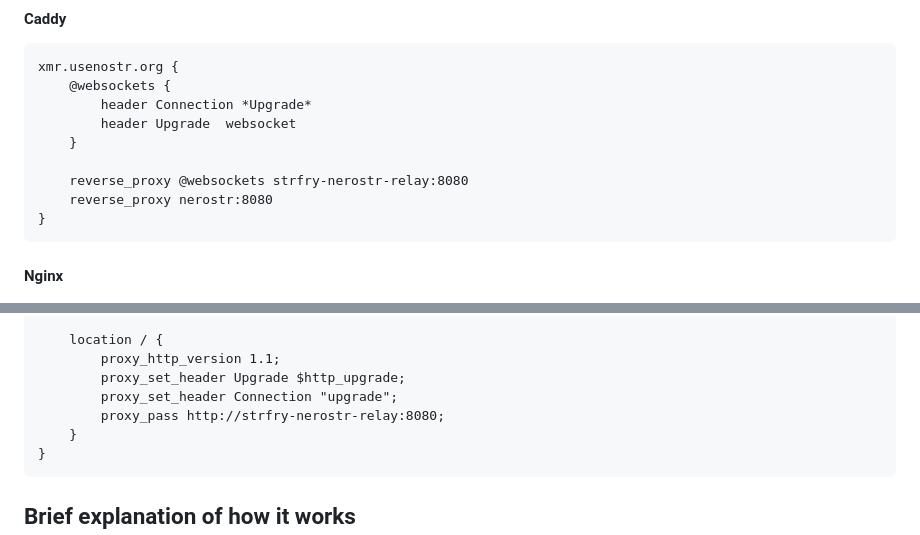
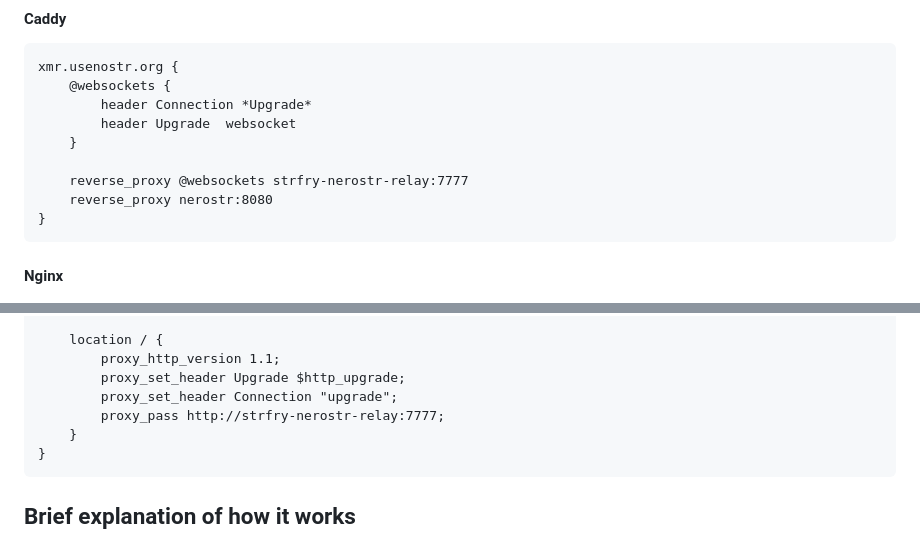
Before and after one commit to pluja/nerostr, a Markdown page: README.md, 2 parts joined by grey strips. Rendered like a GitHub page.

Commit message:
Fix strfry port (#1)

````diff
--- a/README.md
+++ b/README.md
@@ -84,7 +84,7 @@ xmr.usenostr.org {
 		header Upgrade	websocket
 	}
 
-	reverse_proxy @websockets strfry-nerostr-relay:8080
+	reverse_proxy @websockets strfry-nerostr-relay:7777
 	reverse_proxy nerostr:8080
 }
 ```
@@ -104,7 +104,7 @@ server {
         proxy_http_version 1.1;
         proxy_set_header Upgrade $http_upgrade;
         proxy_set_header Connection "upgrade";
-        proxy_pass http://strfry-nerostr-relay:8080;
+        proxy_pass http://strfry-nerostr-relay:7777;
     }
 }
 ```
````
